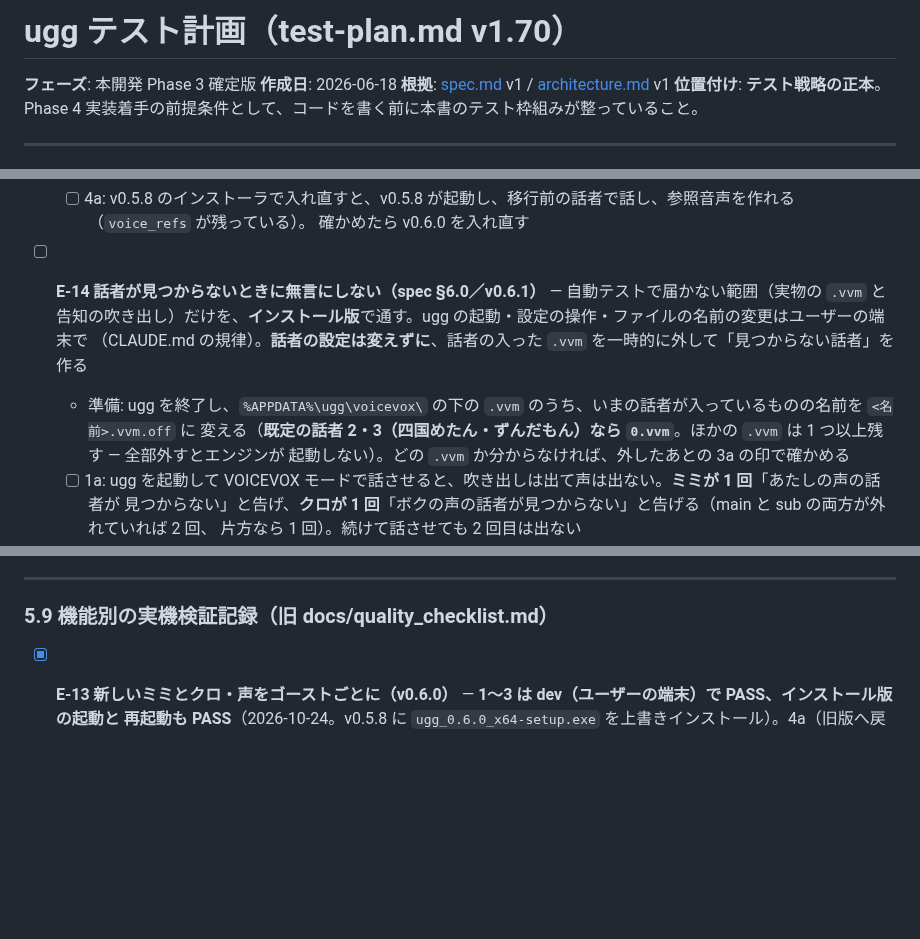
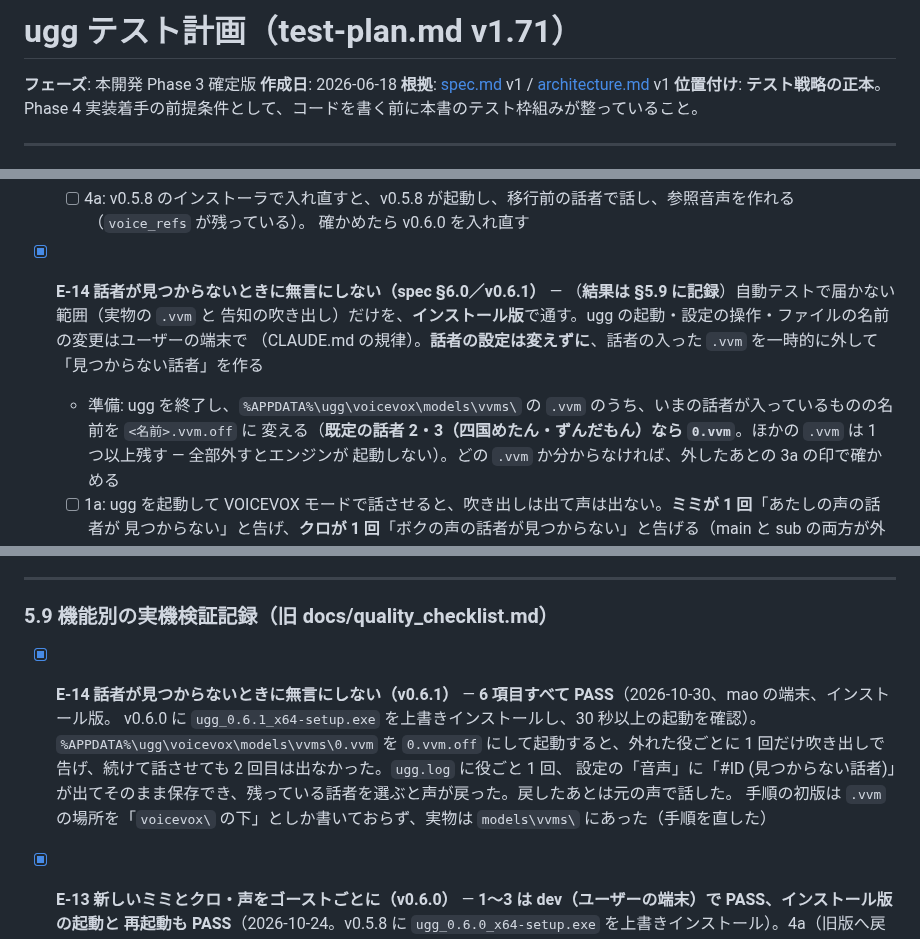
Before and after one commit to shihou1115/uggg, a Markdown page: docs/test-plan.md, 3 parts joined by grey strips. GitHub-like rendering; blank space fills up the shorter version.

```diff
--- a/docs/test-plan.md
+++ b/docs/test-plan.md
@@ -1,4 +1,4 @@
-# ugg テスト計画（test-plan.md v1.70）
+# ugg テスト計画（test-plan.md v1.71）
 
 **フェーズ**: 本開発 Phase 3 確定版
 **作成日**: 2026-06-18
@@ -614,10 +614,10 @@ spec.md の §4 機能仕様の構造に従う。各項目に **○/×/該当な
   - [ ] 4a: v0.5.8 のインストーラで入れ直すと、v0.5.8 が起動し、移行前の話者で話し、参照音声を作れる（`voice_refs` が残っている）。
         確かめたら v0.6.0 を入れ直す
 
-- [ ] **E-14 話者が見つからないときに無言にしない（spec §6.0／v0.6.1）** — 自動テストで届かない範囲（実物の `.vvm` と
+- [x] **E-14 話者が見つからないときに無言にしない（spec §6.0／v0.6.1）** — （**結果は §5.9 に記録**）自動テストで届かない範囲（実物の `.vvm` と
   告知の吹き出し）だけを、**インストール版**で通す。ugg の起動・設定の操作・ファイルの名前の変更はユーザーの端末で
   （CLAUDE.md の規律）。**話者の設定は変えずに**、話者の入った `.vvm` を一時的に外して「見つからない話者」を作る
-  - 準備: ugg を終了し、`%APPDATA%\ugg\voicevox\` の下の `.vvm` のうち、いまの話者が入っているものの名前を `<名前>.vvm.off` に
+  - 準備: ugg を終了し、`%APPDATA%\ugg\voicevox\models\vvms\` の `.vvm` のうち、いまの話者が入っているものの名前を `<名前>.vvm.off` に
     変える（**既定の話者 2・3（四国めたん・ずんだもん）なら `0.vvm`**。ほかの `.vvm` は 1 つ以上残す — 全部外すとエンジンが
     起動しない）。どの `.vvm` か分からなければ、外したあとの 3a の印で確かめる
   - [ ] 1a: ugg を起動して VOICEVOX モードで話させると、吹き出しは出て声は出ない。**ミミが 1 回**「あたしの声の話者が
@@ -696,6 +696,11 @@ v0.2.0 で実装した Tier S 4 機能。M7〜M10 実装時にチェックリス
 
 ### 5.9 機能別の実機検証記録（旧 docs/quality_checklist.md）
 
+- [x] **E-14 話者が見つからないときに無言にしない（v0.6.1）** — **6 項目すべて PASS**（2026-10-30、mao の端末、インストール版。
+  v0.6.0 に `ugg_0.6.1_x64-setup.exe` を上書きインストールし、30 秒以上の起動を確認）。`%APPDATA%\ugg\voicevox\models\vvms\0.vvm` を
+  `0.vvm.off` にして起動すると、外れた役ごとに 1 回だけ吹き出しで告げ、続けて話させても 2 回目は出なかった。`ugg.log` に役ごと 1 回、
+  設定の「音声」に「#ID (見つからない話者)」が出てそのまま保存でき、残っている話者を選ぶと声が戻った。戻したあとは元の声で話した。
+  手順の初版は `.vvm` の場所を「`voicevox\` の下」としか書いておらず、実物は `models\vvms\` にあった（手順を直した）
 - [x] **E-13 新しいミミとクロ・声をゴーストごとに（v0.6.0）** — **1〜3 は dev（ユーザーの端末）で PASS、インストール版の起動と
   再起動も PASS**（2026-10-24。v0.5.8 に `ugg_0.6.0_x64-setup.exe` を上書きインストール）。4a（旧版へ戻す）は任意で未実施。
   - [x] **1a〜1d — PASS**（横に伸びない・4 表情と口パク・部位・透明部分のクリック）
```
Also changed, not shown: other parts of docs/test-plan.md (+1 -0 lines), CLAUDE.md (+2 -2 lines), docs/release-notes/v0.6.1.md (+3 -3 lines).
